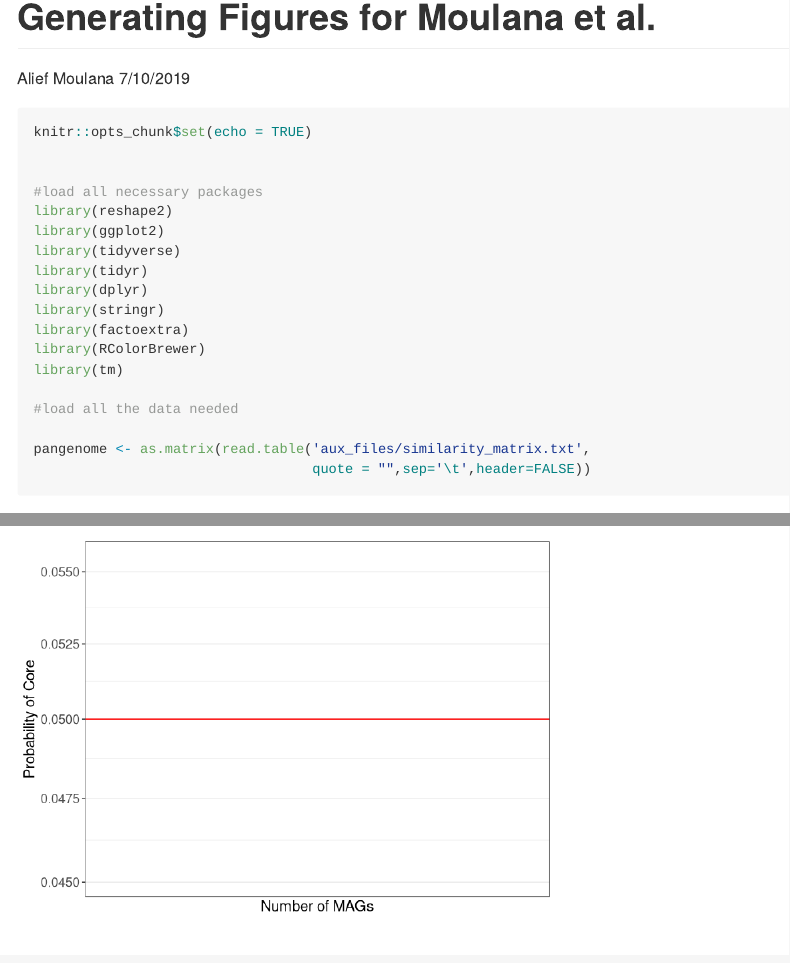
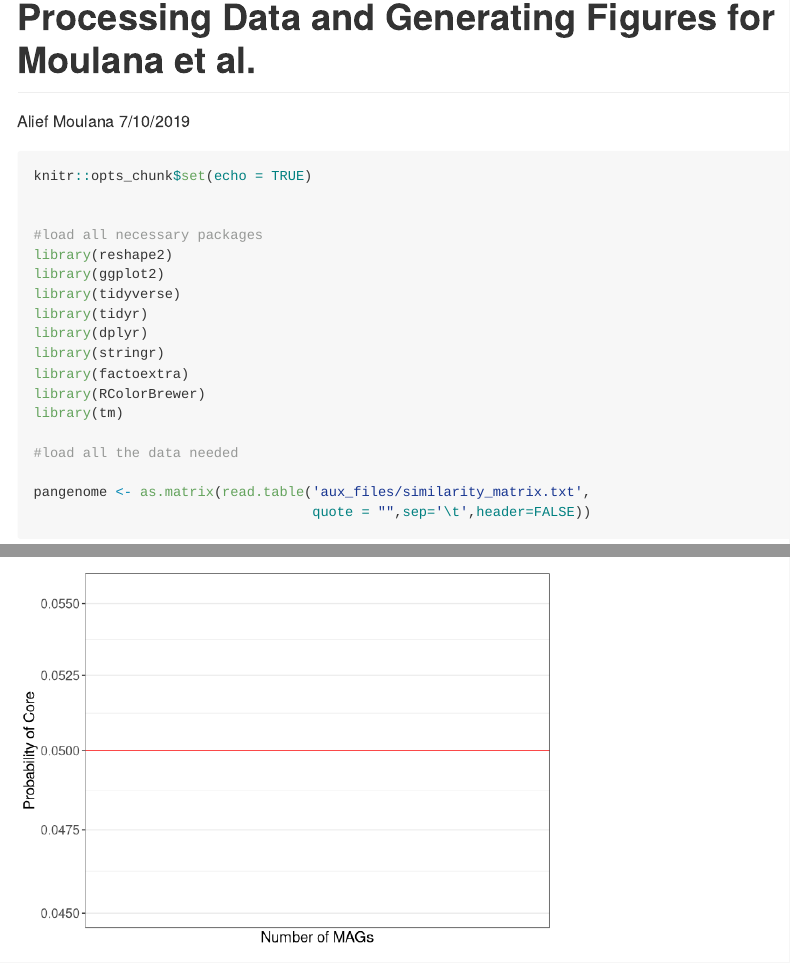
Before and after one commit to carleton-spacehogs/pangenome-selection, an R Markdown document (pangenome-selection.Rmd): the page in a window 1100 px wide, from its top, and a second part further down, joined at a grey line. Rendered offline with R 4.5, knitr and Pandoc, with nearby package versions; code that draws random numbers runs with fixed seeds of ours; some code elsewhere in the file could not run offline; long lines of code are wrapped.

Commit message:
Update pangenome-selection.Rmd

```diff
--- a/pangenome-selection.Rmd
+++ b/pangenome-selection.Rmd
@@ -1,5 +1,5 @@
 ---
-title: "Generating Figures for Moulana et al."
+title: "Processing Data and Generating Figures for Moulana et al."
 author: "Alief Moulana"
 date: "7/10/2019"
 output: rmarkdown::github_document
```
